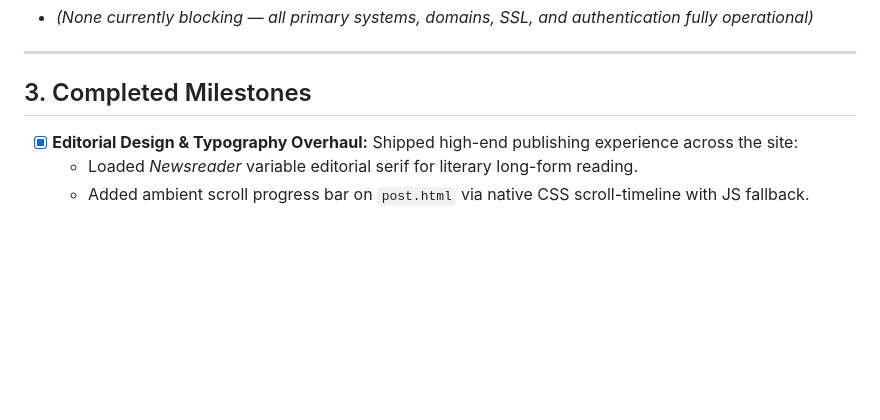
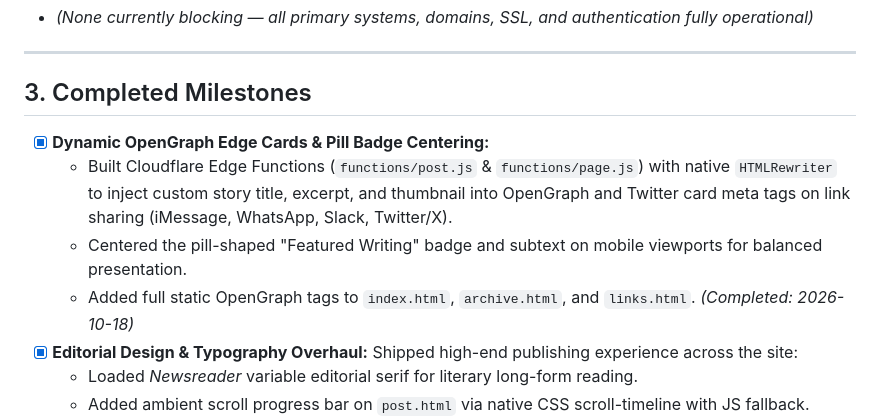
Before and after one commit to SDautovic-GH/dautovic.com, a Markdown page: Documentation/Tasks.md, the part around the change. Drawn GitHub-style; blank space fills up the shorter version.

Commit message:
Auto sync macOS 2026-10-18 19:18:58

```diff
--- a/Documentation/Tasks.md
+++ b/Documentation/Tasks.md
@@ -26,6 +26,10 @@
 
 ## 3. Completed Milestones
 
+- [x] **Dynamic OpenGraph Edge Cards & Pill Badge Centering:**
+  - Built Cloudflare Edge Functions (`functions/post.js` & `functions/page.js`) with native `HTMLRewriter` to inject custom story title, excerpt, and thumbnail into OpenGraph and Twitter card meta tags on link sharing (iMessage, WhatsApp, Slack, Twitter/X).
+  - Centered the pill-shaped "Featured Writing" badge and subtext on mobile viewports for balanced presentation.
+  - Added full static OpenGraph tags to `index.html`, `archive.html`, and `links.html`. *(Completed: 2026-10-18)*
 - [x] **Editorial Design & Typography Overhaul:** Shipped high-end publishing experience across the site:
   - Loaded *Newsreader* variable editorial serif for literary long-form reading.
   - Added ambient scroll progress bar on `post.html` via native CSS scroll-timeline with JS fallback.
```
